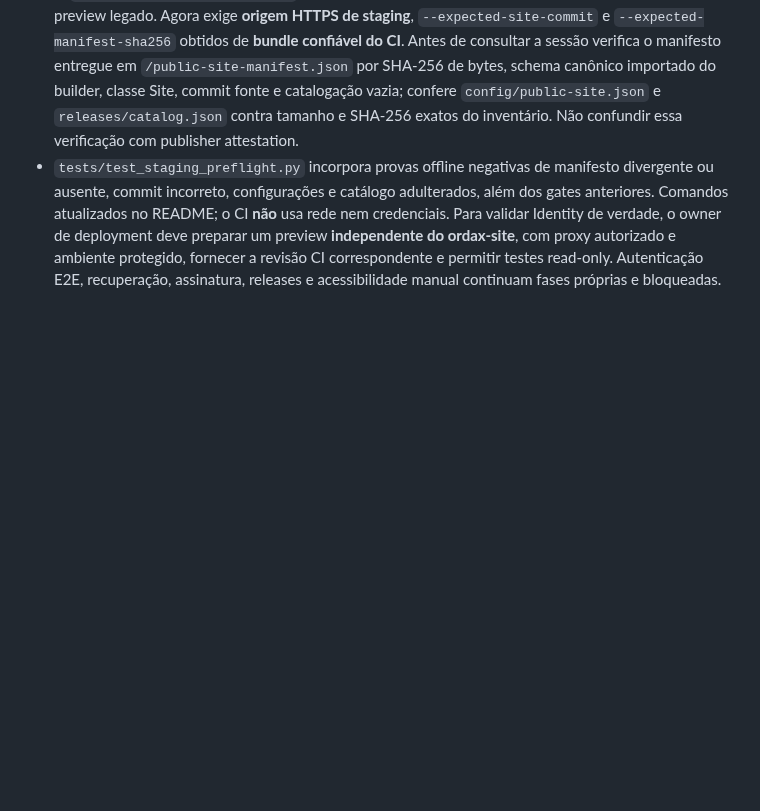
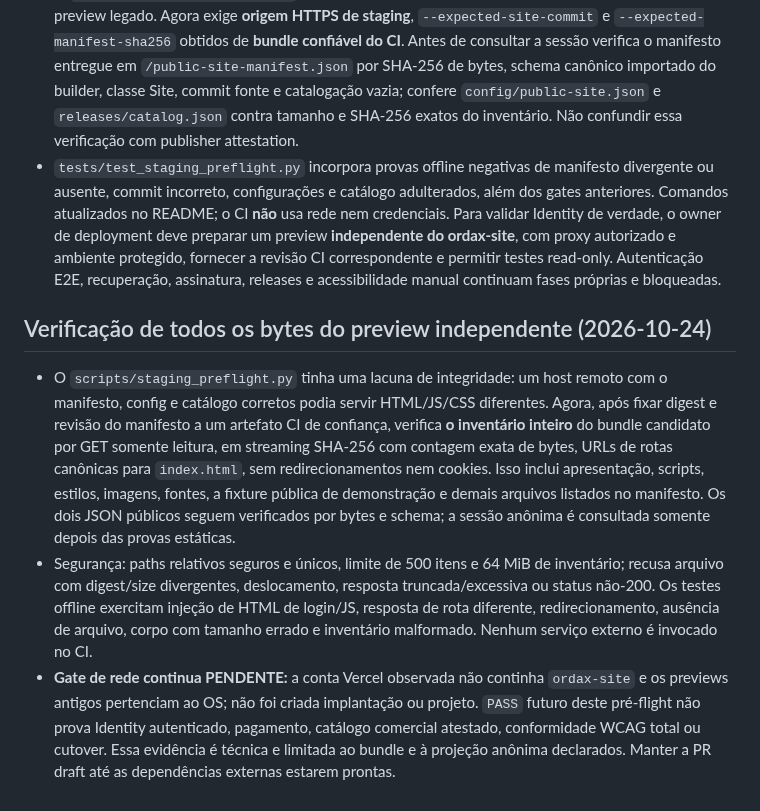
Before and after one commit to ordaxsystems/ordax-site, a Markdown page: docs/HANDOFF.md, the part around the change. Rendered like a GitHub page; blank space fills up the shorter version.

Commit message:
docs(site): preserve full-bundle staging verification boundary

```diff
--- a/docs/HANDOFF.md
+++ b/docs/HANDOFF.md
@@ -128,3 +128,9 @@
 - Inspeção **read-only** da conta Vercel OrdaX retornou somente os projetos `ordax-os-public` e `ordax-web` — não há projeto `ordax-site` ou preview correspondente à PR #1. Previews disponíveis são de revisões históricas de `ordax-os` (os de `ordax-web` também vêm de branches do OS), sujeitos a SSO; os dois projetos informaram `latestDeployment.target=production` com `readyState=ERROR`. Nenhuma URL histórica deve ser usada para declarar Site staging pronto. Nenhum Vercel deploy, alteração de domínio, variável ou proteção ocorreu.
 - O `scripts/staging_preflight.py` inicialmente aceitava schemas anônimos válidos mesmo em preview legado. Agora exige **origem HTTPS de staging**, `--expected-site-commit` e `--expected-manifest-sha256` obtidos de **bundle confiável do CI**. Antes de consultar a sessão verifica o manifesto entregue em `/public-site-manifest.json` por SHA-256 de bytes, schema canônico importado do builder, classe Site, commit fonte e catalogação vazia; confere `config/public-site.json` e `releases/catalog.json` contra tamanho e SHA-256 exatos do inventário. Não confundir essa verificação com publisher attestation.
 - `tests/test_staging_preflight.py` incorpora provas offline negativas de manifesto divergente ou ausente, commit incorreto, configurações e catálogo adulterados, além dos gates anteriores. Comandos atualizados no README; o CI **não** usa rede nem credenciais. Para validar Identity de verdade, o owner de deployment deve preparar um preview **independente do ordax-site**, com proxy autorizado e ambiente protegido, fornecer a revisão CI correspondente e permitir testes read-only. Autenticação E2E, recuperação, assinatura, releases e acessibilidade manual continuam fases próprias e bloqueadas.
+
+## Verificação de todos os bytes do preview independente (2026-10-24)
+
+- O `scripts/staging_preflight.py` tinha uma lacuna de integridade: um host remoto com o manifesto, config e catálogo corretos podia servir HTML/JS/CSS diferentes. Agora, após fixar digest e revisão do manifesto a um artefato CI de confiança, verifica **o inventário inteiro** do bundle candidato por GET somente leitura, em streaming SHA-256 com contagem exata de bytes, URLs de rotas canônicas para `index.html`, sem redirecionamentos nem cookies. Isso inclui apresentação, scripts, estilos, imagens, fontes, a fixture pública de demonstração e demais arquivos listados no manifesto. Os dois JSON públicos seguem verificados por bytes e schema; a sessão anônima é consultada somente depois das provas estáticas.
+- Segurança: paths relativos seguros e únicos, limite de 500 itens e 64 MiB de inventário; recusa arquivo com digest/size divergentes, deslocamento, resposta truncada/excessiva ou status não-200. Os testes offline exercitam injeção de HTML de login/JS, resposta de rota diferente, redirecionamento, ausência de arquivo, corpo com tamanho errado e inventário malformado. Nenhum serviço externo é invocado no CI.
+- **Gate de rede continua PENDENTE:** a conta Vercel observada não continha `ordax-site` e os previews antigos pertenciam ao OS; não foi criada implantação ou projeto. `PASS` futuro deste pré-flight não prova Identity autenticado, pagamento, catálogo comercial atestado, conformidade WCAG total ou cutover. Essa evidência é técnica e limitada ao bundle e à projeção anônima declarados. Manter a PR draft até as dependências externas estarem prontas.
```
